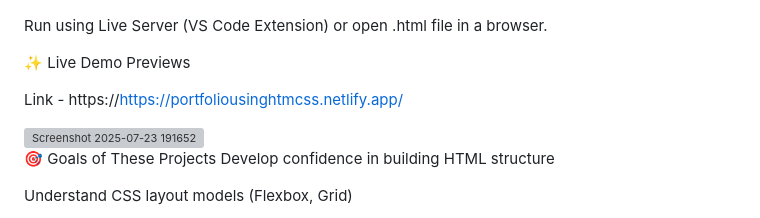
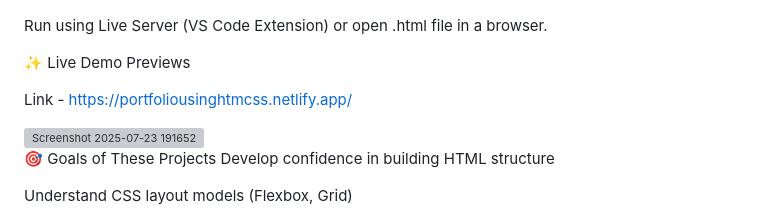
Before and after one commit to lokanathmohanty/Top-10-Projects-For-Beginners-To-Practice-HTML-and-CSS-Skills, a Markdown page: README.md, the part around the change. Drawn GitHub-style; grey boxes are pictures that could not be loaded.

```diff
--- a/README.md
+++ b/README.md
@@ -48,7 +48,7 @@ Run using Live Server (VS Code Extension) or open .html file in a browser.
 
 
 
-Link - https://https://portfoliousinghtmcss.netlify.app/
+Link -  https://portfoliousinghtmcss.netlify.app/
 
 
 <img width="472" height="827" alt="Screenshot 2025-07-23 191652" src="https://github.com/user-attachments/assets/4f4f98e3-dd59-41ce-a193-a4cb994fd507" />
```
